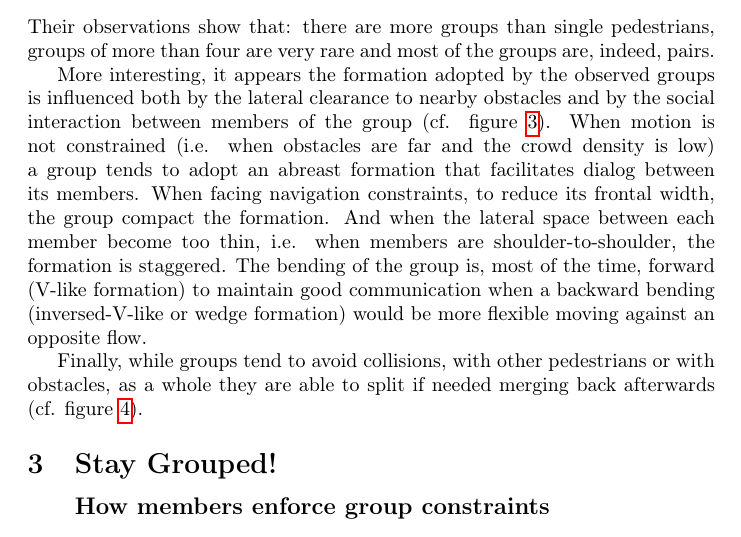
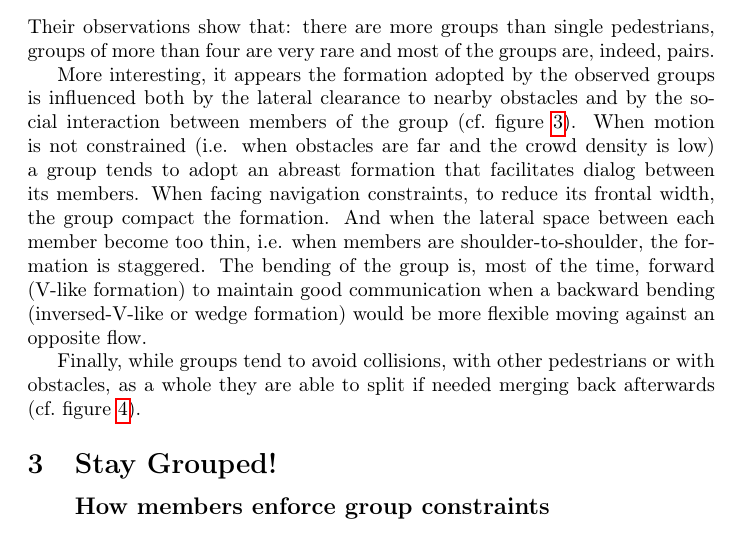
Before and after one commit to cloderic/Group-navigation-state-of-the-art-report, a LaTeX document (Group_navigation_state-of-the-art_report.tex): part of page 4 of 15, cut so that both start at the same text. The pictures show the PDF file Group_navigation_state-of-the-art_report.pdf that the author committed with the source.

Commit message:
Proper spacing after 'cf.' and 'e.g.'

```diff
--- a/Group_navigation_state-of-the-art_report.tex
+++ b/Group_navigation_state-of-the-art_report.tex
@@ -62,7 +63,7 @@ A flock is primarily a group of bird traveling together but it can be applied to
 \end{figure}
 
 \subsection{Formations}
-While flocks do not follow more rules than the cohesion of the group, formations are a kind of group arrangement where members need to enforce strict rules. Both in a combat or a parade (cf. figure~\ref{fig:bastille_day}), the spatial arrangement, i.e. the relative positions of members, is designed for a precise purpose, tactic or aesthetic; it is the first rule that needs to be followed. Secondly, in a combat context, formation gets much of its usefulness from overlapping fields of fire and sight, that’s why the orientation is another rule to be followed \cite{Dawson:2002vd}. The last rule is to assign entities having the right role to the right slot: archers at the back, footsoldiers facing the enemy. As navigation and military simulation are important for real time strategy games, interesting and working solutions has been developed early: Dave Pottinger, who worked on the Age of Empire series, presented his in a Gamasutra article \cite{Pottinger:1999vk}.
+While flocks do not follow more rules than the cohesion of the group, formations are a kind of group arrangement where members need to enforce strict rules. Both in a combat or a parade (cf.\ figure~\ref{fig:bastille_day}), the spatial arrangement, i.e. the relative positions of members, is designed for a precise purpose, tactic or aesthetic; it is the first rule that needs to be followed. Secondly, in a combat context, formation gets much of its usefulness from overlapping fields of fire and sight, that’s why the orientation is another rule to be followed \cite{Dawson:2002vd}. The last rule is to assign entities having the right role to the right slot: archers at the back, footsoldiers facing the enemy. As navigation and military simulation are important for real time strategy games, interesting and working solutions has been developed early: Dave Pottinger, who worked on the Age of Empire series, presented his in a Gamasutra article \cite{Pottinger:1999vk}.
 
 \begin{figure}[htb]
 \centering
@@ -83,9 +84,9 @@ While flocks do not follow more rules than the cohesion of the group, formations
 Beyond amorphous flocks and rigid military formations, groups that are more common in our everyday life are small and their spatial configuration is the result of social factors and crowd density. Two recent survey focuses on those small social groups \cite{Peters:2009kx,Moussaid:2010ib}, they lead to the same conclusions.
 The two studies were conducted from videos taken at public spaces (in France and Ireland). Their observations show that: there are more groups than single pedestrians, groups of more than four are very rare and most of the groups are, indeed, pairs.
 
-More interesting, it appears the formation adopted by the observed groups is influenced both by the lateral clearance to nearby obstacles and by the social interaction between members of the group (cf. figure~\ref{fig:social_groups}). When motion is not constrained (i.e. when obstacles are far and the crowd density is low) a group tends to adopt an abreast formation that facilitates dialog between its members. When facing navigation constraints, to reduce its frontal width, the group compact the formation. And when the lateral space between each member become too thin, i.e. when members are shoulder-to-shoulder, the formation is staggered. The bending of the group is, most of the time, forward (V-like formation) to maintain good communication when a backward bending (inversed-V-like or wedge formation) would be more flexible moving against an opposite flow.
+More interesting, it appears the formation adopted by the observed groups is influenced both by the lateral clearance to nearby obstacles and by the social interaction between members of the group (cf.\ figure~\ref{fig:social_groups}). When motion is not constrained (i.e. when obstacles are far and the crowd density is low) a group tends to adopt an abreast formation that facilitates dialog between its members. When facing navigation constraints, to reduce its frontal width, the group compact the formation. And when the lateral space between each member become too thin, i.e. when members are shoulder-to-shoulder, the formation is staggered. The bending of the group is, most of the time, forward (V-like formation) to maintain good communication when a backward bending (inversed-V-like or wedge formation) would be more flexible moving against an opposite flow.
 
-Finally, while groups tend to avoid collisions, with other pedestrians or with obstacles, as a whole they are able to split if needed merging back afterwards (cf. figure~\ref{fig:social_groups_splitting}).
+Finally, while groups tend to avoid collisions, with other pedestrians or with obstacles, as a whole they are able to split if needed merging back afterwards (cf.\ figure~\ref{fig:social_groups_splitting}).
 
 \begin{figure}[htb]
 \centering
@@ -104,7 +105,7 @@ In most modern navigation engine, the simulated entities are autonomous, their b
 
 \subsubsection{Flocking}
 
-At the core of Reynolds’ work \cite{Reynolds:1987vm,Reynolds:1999vr}, three steering behaviors (cf. figure~\ref{fig:flocking_steering_behaviors}) allows entities to flock. For any given entity in the group, separation makes him move apart too close neighbors, alignment makes him go in the same direction as other members and cohesion makes him move towards the group’s COM (center of mass). These simple behaviors allow the emergence of a flock. Others took inspiration from this work and adapt it to their architecture using voting steering behaviors \cite{Hostetler:2002wg} or relying on specific environment abstraction such as grids \cite{Loscos:2003wh} or roadmaps \cite{Bayazit:2003up,Kamphuis:2004ct}.
+At the core of Reynolds’ work \cite{Reynolds:1987vm,Reynolds:1999vr}, three steering behaviors (cf.\ figure~\ref{fig:flocking_steering_behaviors}) allows entities to flock. For any given entity in the group, separation makes him move apart too close neighbors, alignment makes him go in the same direction as other members and cohesion makes him move towards the group’s COM (center of mass). These simple behaviors allow the emergence of a flock. Others took inspiration from this work and adapt it to their architecture using voting steering behaviors \cite{Hostetler:2002wg} or relying on specific environment abstraction such as grids \cite{Loscos:2003wh} or roadmaps \cite{Bayazit:2003up,Kamphuis:2004ct}.
 
 \begin{figure}[htb]
 \centering
@@ -115,12 +116,12 @@ At the core of Reynolds’ work \cite{Reynolds:1987vm,Reynolds:1999vr}, three st
 
 \subsubsection{Social relations}
 
-In his recent paper, Moussaïd \cite{Moussaid:2010ib}, extends the social force model \cite{Helbing:2000vh} to obtain flocking as well as more structured small formation introducing a communication force. The gaze of group members is attracted by the center of interest of the group; here its center of mass (COM) is used. The communication force tries to limit the gaze deviation by decelerating the entity thus enabling the observed V-like formation (cf. 3.3).
+In his recent paper, Moussaïd \cite{Moussaid:2010ib}, extends the social force model \cite{Helbing:2000vh} to obtain flocking as well as more structured small formation introducing a communication force. The gaze of group members is attracted by the center of interest of the group; here its center of mass (COM) is used. The communication force tries to limit the gaze deviation by decelerating the entity thus enabling the observed V-like formation (cf.\ 3.3).
 
 In order to take into account social relations between members of the group, Qiu uses a member-to-member influence matrix \cite{Qiu:2010ks}. This matrix is taken into account when computing the attraction between members of the group. This approach allows the definition of one or more attractive (or repulsive) members of the group such as more talkative persons or tourist guides.
 
 \subsubsection{More rigid formations}
-Local rules can also exhibit a more strict formation. Taking inspiration from molecular crystals, Balch and Hybinette designed the attachment sites method \cite{Balch:2000bn}. Each entity, given its desired formation, computes several attachment sites on its neighbors (cf. figure~\ref{fig:attachment_sites}) and steers to reach the nearest available. The resulting formation arrangement is a direct result of the attachment sites position and it can scale to any number of group members. But as the attachment rules are local, no control on the formation overall shape is possible.
+Local rules can also exhibit a more strict formation. Taking inspiration from molecular crystals, Balch and Hybinette designed the attachment sites method \cite{Balch:2000bn}. Each entity, given its desired formation, computes several attachment sites on its neighbors (cf.\ figure~\ref{fig:attachment_sites}) and steers to reach the nearest available. The resulting formation arrangement is a direct result of the attachment sites position and it can scale to any number of group members. But as the attachment rules are local, no control on the formation overall shape is possible.
 
 \begin{figure}[htb]
 \centering
@@ -160,7 +161,7 @@ Another solution works only when no specialized slots are defined. Given a forma
 
 The formation being built, entities are able to reach their slots and to arrange into the designed formation. Let’s see how they are able to maintain it while the group is moving.
 
-In earlier work \cite{Pottinger:1999vk}, a simplistic approach is taken: once part of a formation, entities are no longer responsible for their steering, their position is set at each time step according to the formation. This solution is fine if the group steering (cf. part 5) is robust enough to handle the desired level of collision avoidance.
+In earlier work \cite{Pottinger:1999vk}, a simplistic approach is taken: once part of a formation, entities are no longer responsible for their steering, their position is set at each time step according to the formation. This solution is fine if the group steering (cf.\ part 5) is robust enough to handle the desired level of collision avoidance.
 Using the latter solution, the members do not have an own steering behavior: it is difficult to get anything but a strictly followed formation. To allow formations of individuals, several works uses a more loose approach, members are given a local goal to reach in order to stay in formation and are in charge of fulfilling this goal. A simple approach is to provide each member with a simple “reach target” steering behavior where the target is its slot’s future position \cite{Karamouzas:2010fi,Schuerman:2010um}. This approach works better if the slots are within navigable space as shown in Schuerman et al. videos. To avoid this problem, Silveira, Prestes and Nedel define a group potential map using slots as attractors and obstacles as repulsors thus providing to members a velocity that maintain the formation while keeping a smooth path when obstacle are present. It allows entity to break formation to pass through tight corridors and around small obstacles \cite{Silveira:2008bc}.
 
 \subsection{Group members steering}
@@ -215,7 +216,7 @@ Once the path is computed, the path following process is able to provide local s
 
 Groups tend to stay coherent when navigating between obstacles and among other pedestrians, that’s why several work features group level collision avoidance. Numbers of existing algorithm for entities can be applied directly or adapted for group level collision avoidance. As we noted for path planning and following, the main difference between groups and single entities is that their bulk is not a hard constraint. The spatial configuration of a group can be adapted to occupy less frontal space, less longitudinal space or both.
 
-Schuerman et al. consider the bulk of the group as a disc allowing them to use RVO \cite{Schuerman:2010um,vandenBerg:2008tu}. The resulting collision avoidance is very conservative as the disc is, most of time greatly overestimating the real footprint of the group. Karamouzas and Overmars adapted their own collision avoidance algorithm, based on velocity space sampling and sweep collision test, to work on the oriented bounding box of the group \cite{ko_vriphys10,Karamouzas:2010fi}. They further extend the algorithm by allowing formation adaptation. In practice, they generate samples based on velocity changes and formation changes interpolating the current formation with a library of valid formation (cf. figure~\ref{fig:formations_linear_interpolation}). Each sample is weighted depending on its distance from the desired velocity and the desired formation and its time to collision. The number of candidate formations is limited to 15 as there’s 5 possible formations and 3 interpolations computed per formation. These limits lower the number of considered samples, preserving the performances of the algorithm.
+Schuerman et al. consider the bulk of the group as a disc allowing them to use RVO \cite{Schuerman:2010um,vandenBerg:2008tu}. The resulting collision avoidance is very conservative as the disc is, most of time greatly overestimating the real footprint of the group. Karamouzas and Overmars adapted their own collision avoidance algorithm, based on velocity space sampling and sweep collision test, to work on the oriented bounding box of the group \cite{ko_vriphys10,Karamouzas:2010fi}. They further extend the algorithm by allowing formation adaptation. In practice, they generate samples based on velocity changes and formation changes interpolating the current formation with a library of valid formation (cf.\ figure~\ref{fig:formations_linear_interpolation}). Each sample is weighted depending on its distance from the desired velocity and the desired formation and its time to collision. The number of candidate formations is limited to 15 as there’s 5 possible formations and 3 interpolations computed per formation. These limits lower the number of considered samples, preserving the performances of the algorithm.
 
 \begin{figure}[htb]
 \centering
```
Also changed, not shown: Group_navigation_state-of-the-art_report.pdf, Group_navigation_state-of-the-art_report.tex (3 more changed lines).
